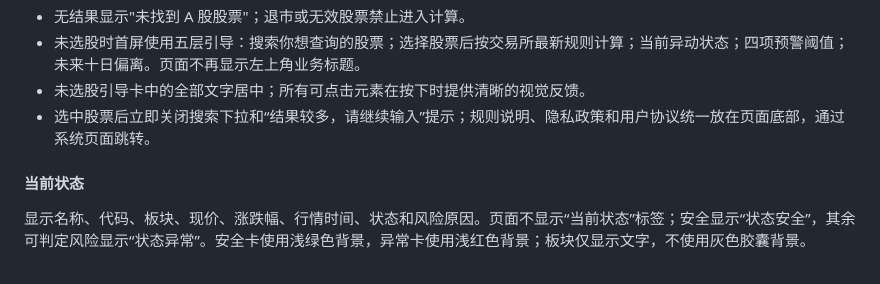
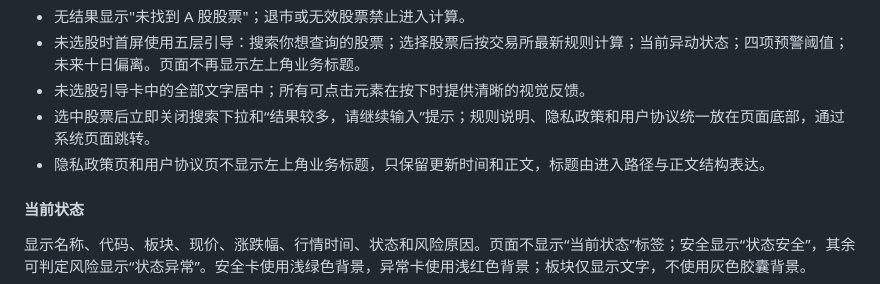
Before and after one commit to nofindx/Stock-Abnormal, a Markdown page: docs/异动查查小程序PRD.md, the part around one of its changes. GitHub-like rendering.

```diff
--- a/docs/异动查查小程序PRD.md
+++ b/docs/异动查查小程序PRD.md
@@ -56,6 +56,7 @@
 - 未选股时首屏使用五层引导：搜索你想查询的股票；选择股票后按交易所最新规则计算；当前异动状态；四项预警阈值；未来十日偏离。页面不再显示左上角业务标题。
 - 未选股引导卡中的全部文字居中；所有可点击元素在按下时提供清晰的视觉反馈。
 - 选中股票后立即关闭搜索下拉和“结果较多，请继续输入”提示；规则说明、隐私政策和用户协议统一放在页面底部，通过系统页面跳转。
+- 隐私政策页和用户协议页不显示左上角业务标题，只保留更新时间和正文，标题由进入路径与正文结构表达。
 
 #### 当前状态
 
```
Also changed, not shown: other parts of docs/异动查查小程序PRD.md (+1 -1 lines), docs/异动查查-最新设计与工程说明.md (+1 -0 lines).
